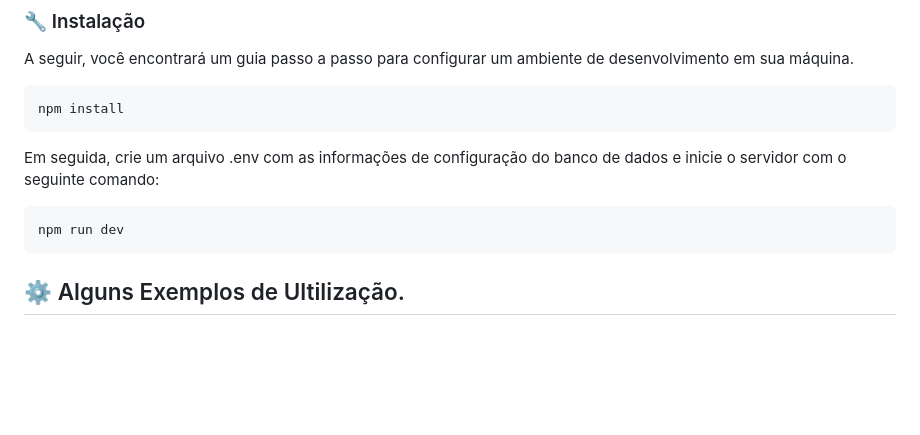
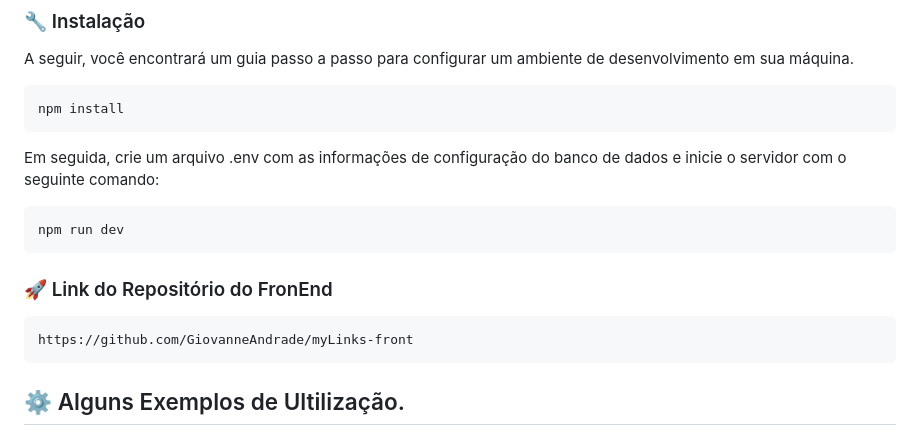
Before and after one commit to GiovanneAndrade/myLinks-back, a Markdown page: README.md, the part around the change. Drawn GitHub-style; blank space fills up the shorter version.

````diff
--- a/README.md
+++ b/README.md
@@ -26,6 +26,10 @@ Em seguida, crie um arquivo .env com as informações de configuração do banco
 
 ```
 npm run dev
+```
+### 🚀 Link do Repositório do FronEnd
+```
+https://github.com/GiovanneAndrade/myLinks-front
 ```
 
 ## ⚙️ Alguns Exemplos de Ultilização.
````
